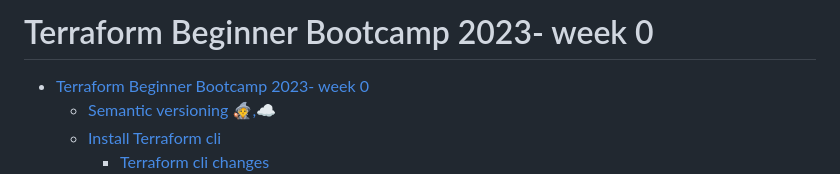
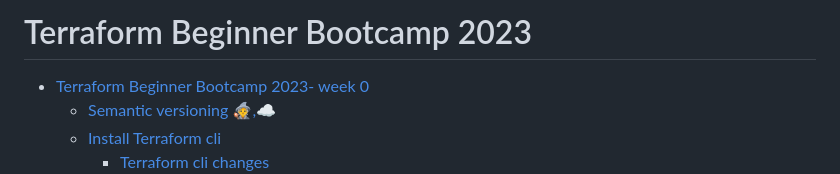
Before and after one commit to genejike/terraform-beginner-bootcamp-2023, a Markdown page: journal/week0.md, the part around the change. Drawn GitHub-style.

```diff
--- a/journal/week0.md
+++ b/journal/week0.md
@@ -1,4 +1,4 @@
-# Terraform Beginner Bootcamp 2023- week 0
+# Terraform Beginner Bootcamp 2023
 
 - [Terraform Beginner Bootcamp 2023- week 0](#terraform-beginner-bootcamp-2023--week-0)
   - [Semantic versioning :mage:,:cloud:](#semantic-versioning-magecloud)
```
